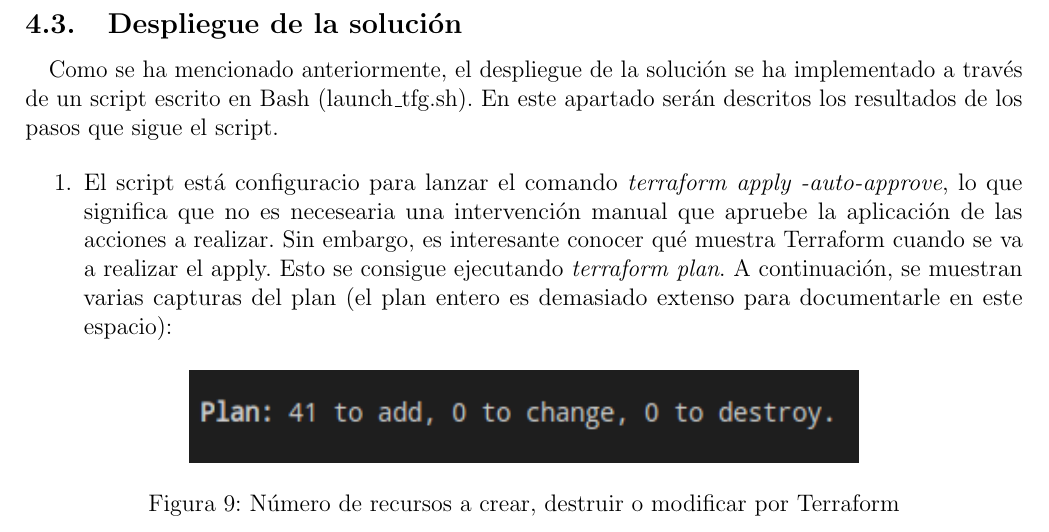
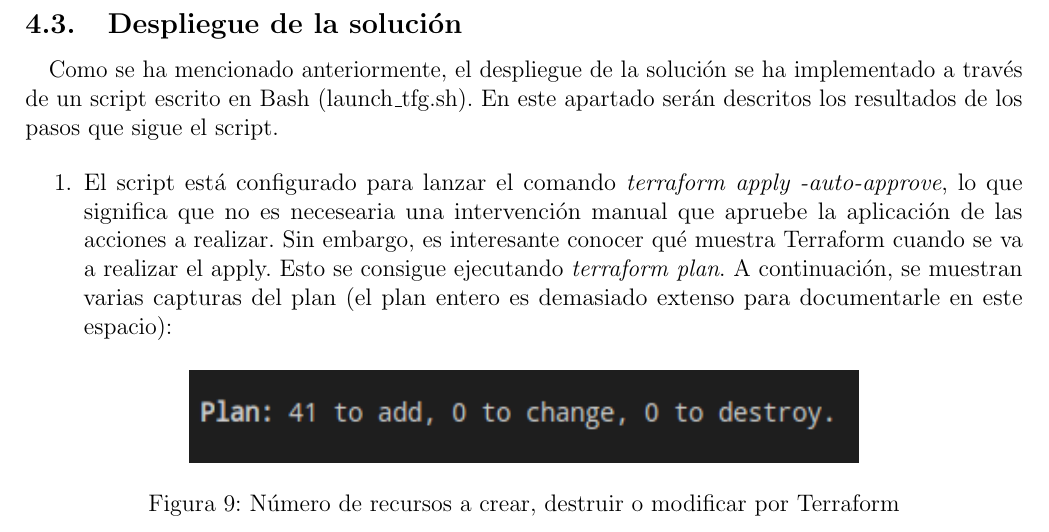
Before and after one commit to j0rzsh/latex-tfg, a LaTeX document (memoria.tex, which reads sections/4-solucion-propuesta/430-despliegue.tex): part of page 28 of 42, cut so that both start at the same text. Compiled offline with pdfLaTeX.

Commit message:
Minus type fix

```diff
--- a/sections/4-solucion-propuesta/430-despliegue.tex
+++ b/sections/4-solucion-propuesta/430-despliegue.tex
@@ -6,7 +6,7 @@
 Como se ha mencionado anteriormente, el despliegue de la solución se ha implementado a través de un script escrito en Bash (launch\_tfg.sh). En este apartado serán descritos los resultados de los pasos que sigue el script.
 
 \begin{enumerate}
-    \item El script está configuracio para lanzar el comando \textit{terraform apply -auto-approve}, lo que significa que no es necesearia una intervención manual que apruebe la aplicación de las acciones a realizar. Sin embargo, es interesante conocer qué muestra Terraform cuando se va a realizar el apply. Esto se consigue ejecutando \textit{terraform plan}. A continuación, se muestran varias capturas del plan (el plan entero es demasiado extenso para documentarle en este espacio):
+    \item El script está configurado para lanzar el comando \textit{terraform apply -auto-approve}, lo que significa que no es necesearia una intervención manual que apruebe la aplicación de las acciones a realizar. Sin embargo, es interesante conocer qué muestra Terraform cuando se va a realizar el apply. Esto se consigue ejecutando \textit{terraform plan}. A continuación, se muestran varias capturas del plan (el plan entero es demasiado extenso para documentarle en este espacio):
           \begin{figure}[H]
               \centering
               \includegraphics[width=0.67\columnwidth]{figura9.png}
```
